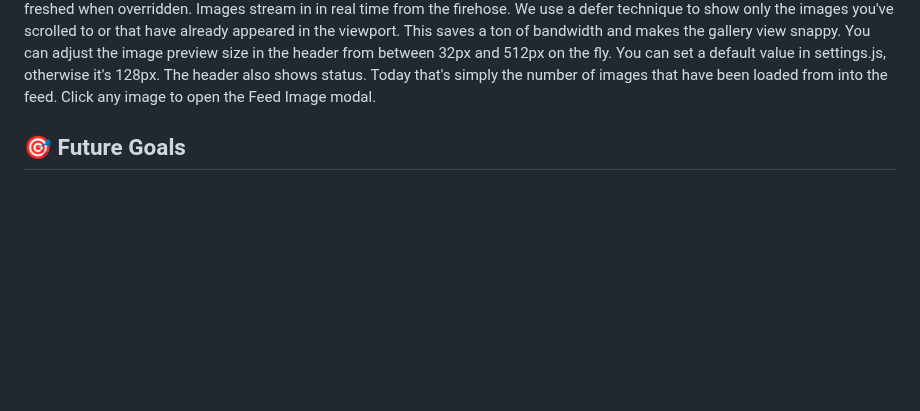
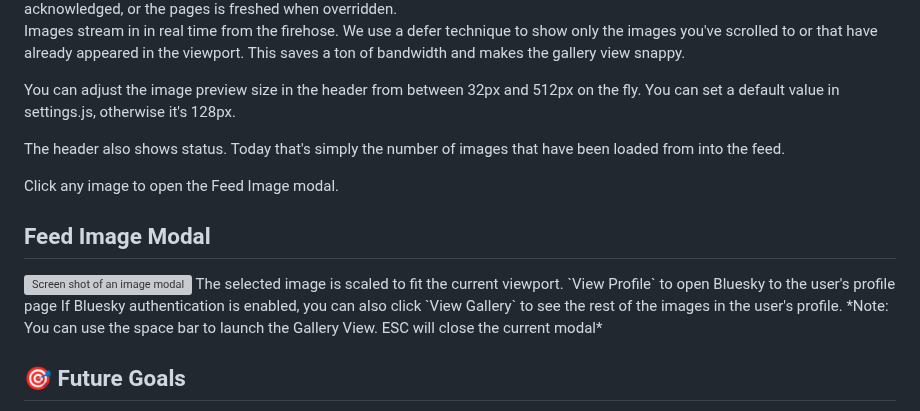
Before and after one commit to msitarzewski/ludovision, a Markdown page: README.md, the part around one of its changes. Drawn GitHub-style; blank space fills up the shorter version; grey boxes are pictures that could not be loaded.

```diff
--- a/README.md
+++ b/README.md
@@ -92,9 +92,19 @@ To enable the full gallery view of an image owner's account:
 The feed begins to load automatically after either the Warning modal is acknowledged, or the pages is freshed when overridden.
+
 Images stream in in real time from the firehose. We use a defer technique to show only the images you've scrolled to or that have already appeared in the viewport. This saves a ton of bandwidth and makes the gallery view snappy.
+
 You can adjust the image preview size in the header from between 32px and 512px on the fly. You can set a default value in settings.js, otherwise it's 128px.
+
 The header also shows status. Today that's simply the number of images that have been loaded from into the feed.
+
 Click any image to open the Feed Image modal.
 
+## Feed Image Modal
+<img src="samples/feed-image.png" alt="Screen shot of an image modal" title="The Image Modal" width="450">
+The selected image is scaled to fit the current viewport.
+`View Profile` to open Bluesky to the user's profile page
+If Bluesky authentication is enabled, you can also click `View Gallery` to see the rest of the images in the user's profile.
+*Note: You can use the space bar to launch the Gallery View. ESC will close the current modal*
 
 ## 🎯 Future Goals
 
```
Also changed, not shown: other parts of README.md (+5 -5 lines).
